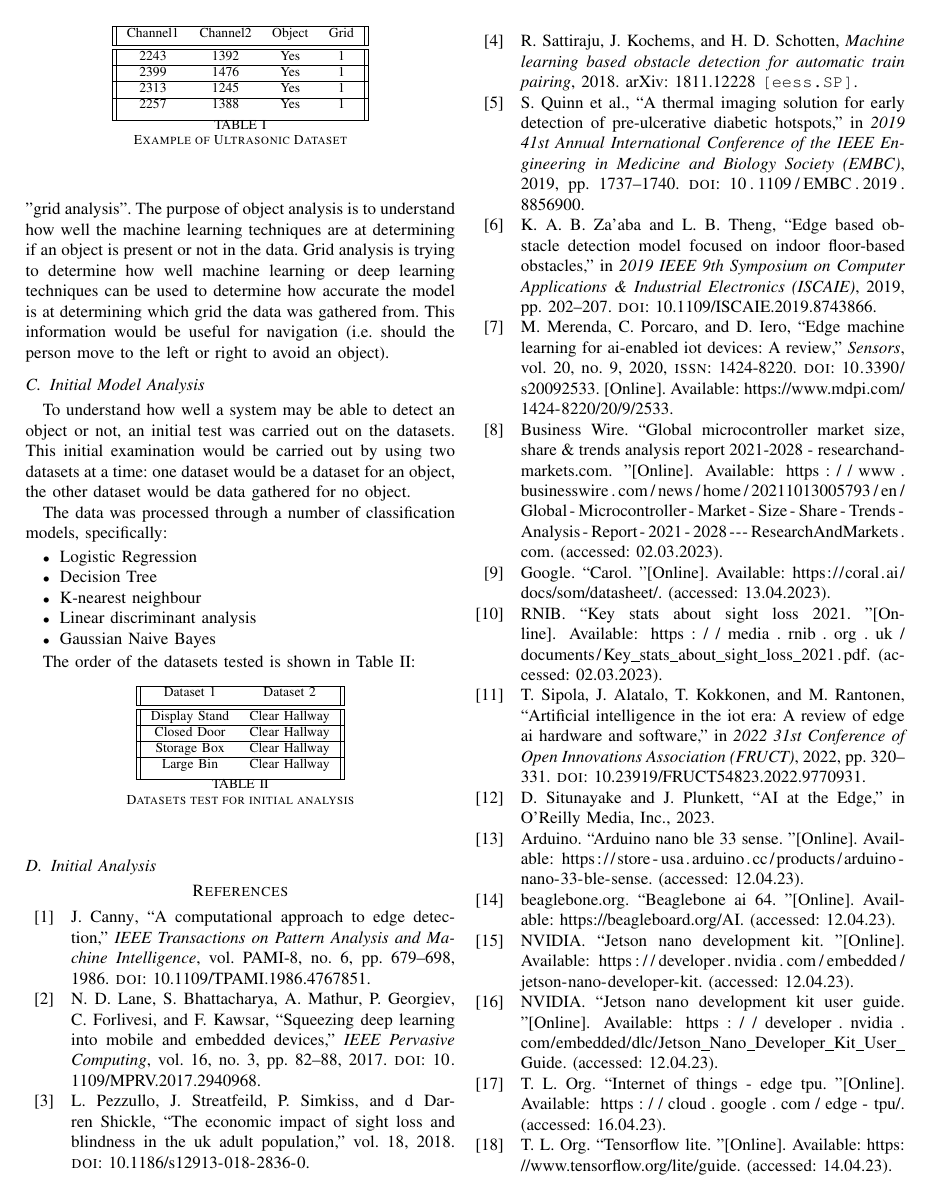
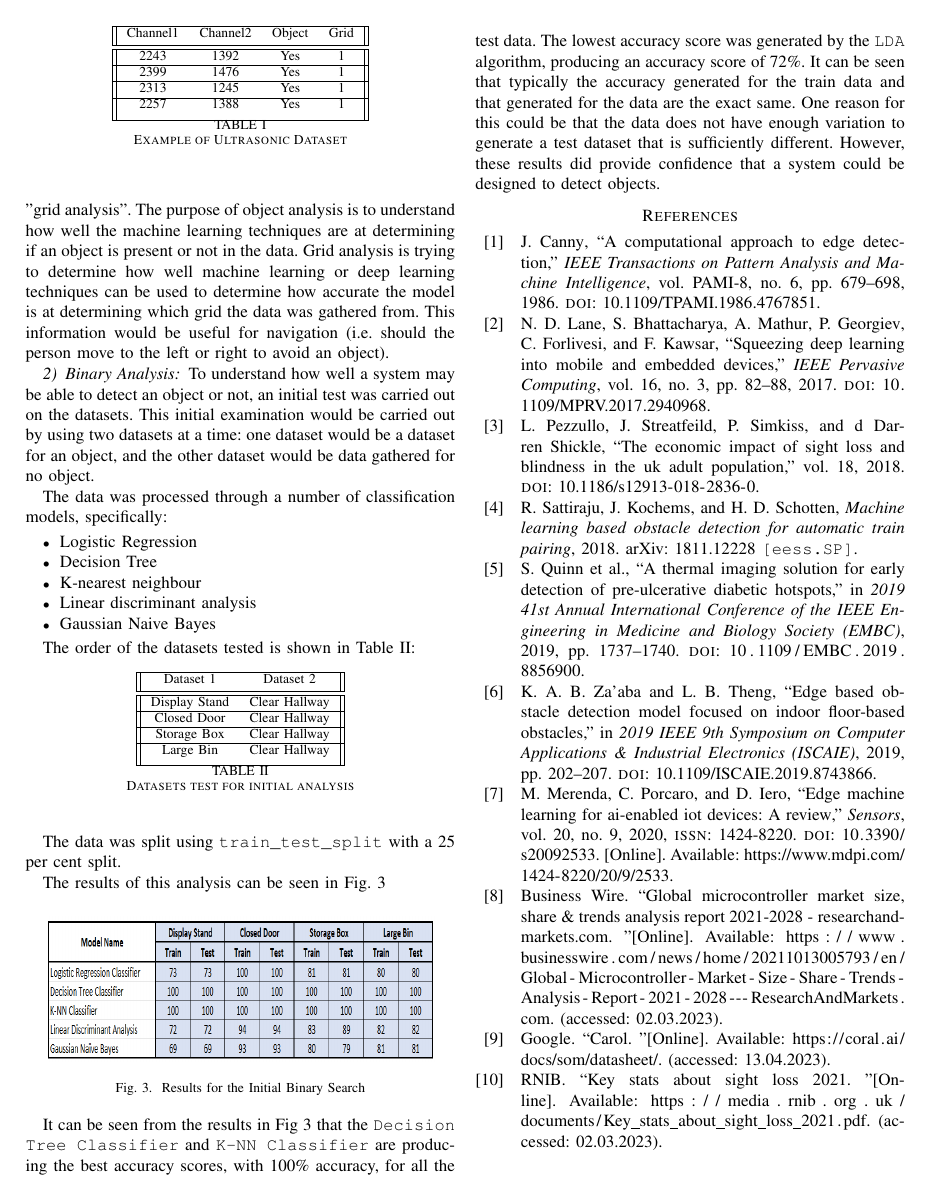
Before and after one commit to ofithcheallaigh/MSc-Research-Article, a LaTeX paper (conference_101719.tex): page 6 of 7. Compiled offline with pdfLaTeX; a missing font is replaced by an installed copy or a similar font; a LaTeX package or settings file that is missing is left out.

Commit message:
Updating analysis setion

```diff
--- a/conference_101719.tex
+++ b/conference_101719.tex
@@ -2,6 +2,8 @@
 \IEEEoverridecommandlockouts
 % The preceding line is only needed to identify funding in the first footnote. If that is unneeded, please comment it out.
 % \usepackage{cite}
+\usepackage{xcolor}
+\usepackage{listings}
 \usepackage{amsmath,amssymb,amsfonts}
 \usepackage{comment}
 \usepackage{algorithmic}
@@ -236,8 +238,8 @@ In front of the obstacle was an imaged 3-foot by 3-foot grid. This grid was brok
 \subsubsection{Introduction}
 This section of the report will give a brief overview of the initial data analysis steps taken and the results generated from this analysis. This analysis will be carried out with a focus on what is referred to as "object analysis" and "grid analysis". The purpose of object analysis is to understand how well the machine learning techniques are at determining if an object is present or not in the data. Grid analysis is trying to determine how well machine learning or deep learning techniques can be used to determine how accurate the model is at determining which grid the data was gathered from. This information would be useful for navigation (i.e. should the person move to the left or right to avoid an object).
 
-\subsection{Initial Model Analysis}
-To understand how well a system may be able to detect an object or not, an initial test was carried out on the datasets. This initial examination would be carried out by using two datasets at a time: one dataset would be a dataset for an object, the other dataset would be data gathered for no object.
+\subsubsection{Binary Analysis}
+To understand how well a system may be able to detect an object or not, an initial test was carried out on the datasets. This initial examination would be carried out by using two datasets at a time: one dataset would be a dataset for an object, and the other dataset would be data gathered for no object.
 
 The data was processed through a number of classification models, specifically:
 \begin{itemize}
@@ -268,8 +270,17 @@ The order of the datasets tested is shown in Table \ref{table:2}:
 \label{table:2}
 \end{table}
 
-\subsection{Initial Analysis}
+The data was split using \texttt{train\_test\_split} with a 25 per cent split.
 
+The results of this analysis can be seen in Fig. \ref{fig:init_binary}
+\begin{figure}[h]
+\includegraphics[width=8cm, height=3cm]{images/initial_binary_search.png}
+\centering
+\caption{Results for the Initial Binary Search}
+\label{fig:init_binary}
+\end{figure}
+
+It can be seen from the results in Fig \ref{fig:init_binary} that the \texttt{Decision Tree Classifier} and \texttt{K-NN Classifier} are producing the best accuracy scores, with 100\% accuracy, for all the test data. The lowest accuracy score was generated by the \texttt{LDA} algorithm, producing an accuracy score of 72\%. It can be seen that typically the accuracy generated for the train data and that generated for the data are the exact same. One reason for this could be that the data does not have enough variation to generate a test dataset that is sufficiently different. However, these results did provide confidence that a system could be designed to detect objects.
 
 
 % \section*{Acknowledgment}
```
Also changed, not shown: images/initial_binary_search.PNG (added).
